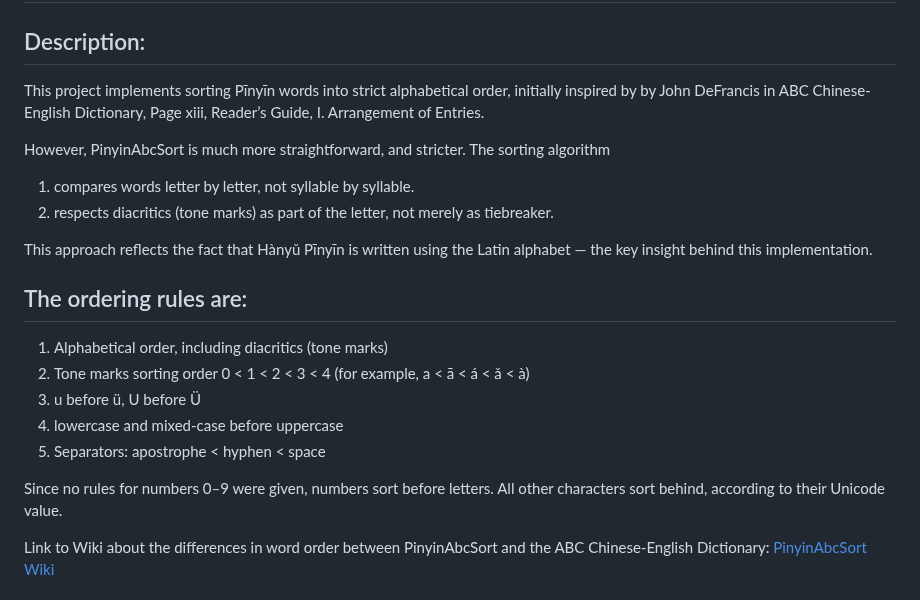
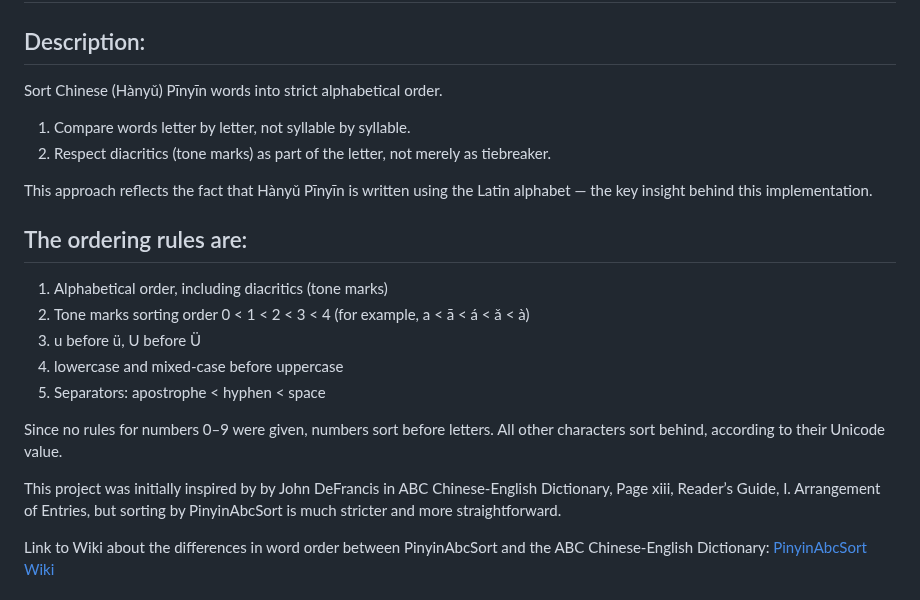
Before and after one commit to alfons/PinyinStrictSort, a Markdown page: readme.md, the part around the change. GitHub-like rendering.

```diff
--- a/readme.md
+++ b/readme.md
@@ -2,15 +2,10 @@
 
 ## Description:
 
-This project implements sorting Pīnyīn words into strict alphabetical order,
-initially inspired by by John DeFrancis in ABC Chinese-English Dictionary,
-Page xiii, Reader’s Guide, I. Arrangement of Entries.
+Sort Chinese (Hànyǔ) Pīnyīn words into strict alphabetical order.
 
-However, PinyinAbcSort is much more straightforward, and stricter. The
-sorting algorithm
-
-1. compares words letter by letter, not syllable by syllable.
-2. respects diacritics (tone marks) as part of the letter, not merely
+1. Compare words letter by letter, not syllable by syllable.
+2. Respect diacritics (tone marks) as part of the letter, not merely
 as tiebreaker.
 
 This approach reflects the fact that Hànyǔ Pīnyīn is written using the Latin
@@ -26,6 +21,10 @@ alphabet — the key insight behind this implementation.
 
 Since no rules for numbers 0–9 were given, numbers sort before letters. All
 other characters sort behind, according to their Unicode value.
+
+This project was initially inspired by by John DeFrancis in ABC Chinese-English
+Dictionary, Page xiii, Reader’s Guide, I. Arrangement of Entries, but sorting
+by PinyinAbcSort is much stricter and more straightforward.
 
 Link to Wiki about the differences in word order between PinyinAbcSort and the
 ABC Chinese-English Dictionary:
```
